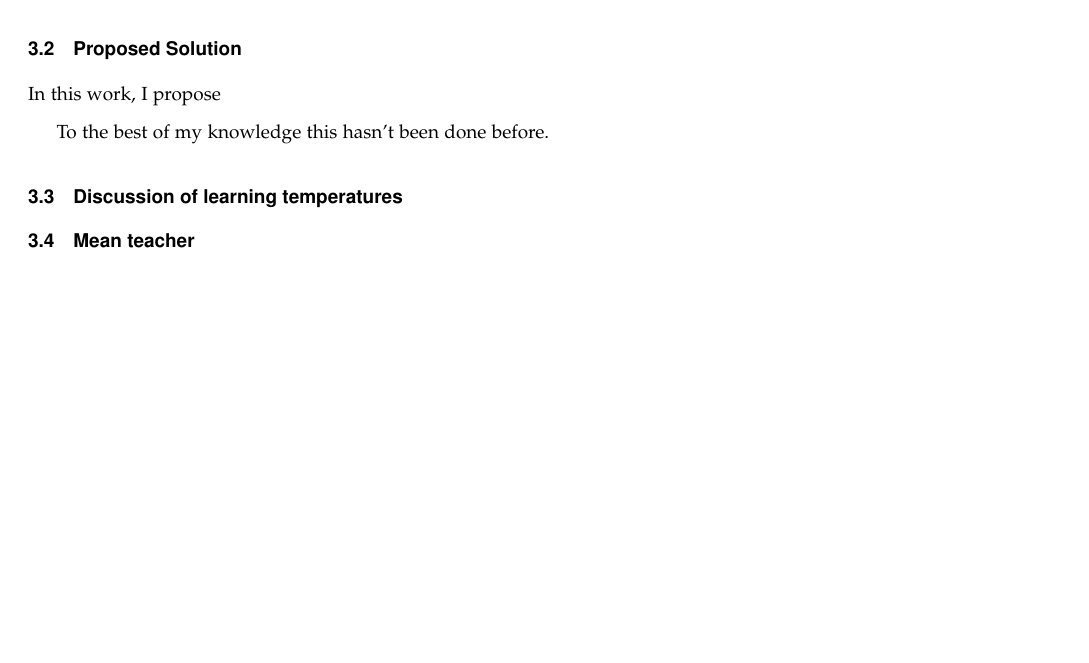
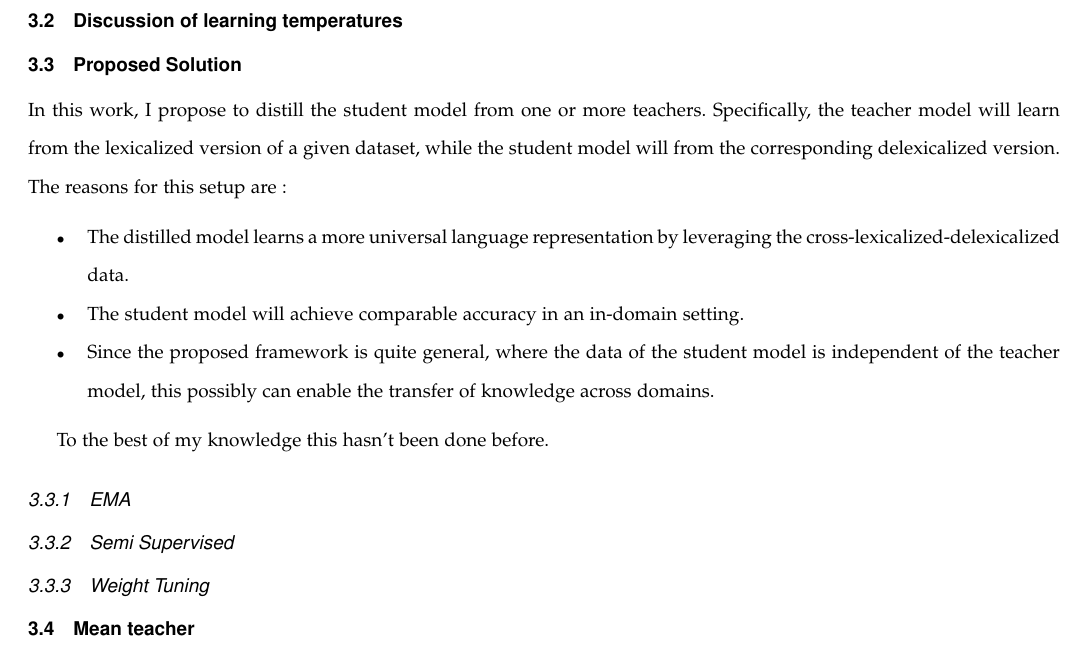
Before and after one commit to mithunpaul08/comprehensive_proposal_fall2019, a LaTeX paper (compre_masking.tex): part of page 9 of 11, cut so that both start at the same text, the shorter picture padded with empty space. Compiled offline with pdfLaTeX.

Commit message:
added text for proposed solution

```diff
--- a/compre_masking.tex
+++ b/compre_masking.tex
@@ -352,14 +352,30 @@ In this section I describe a few proposed solutions where I explore combining de
 Knowledge distillation \citep*{ba2014deep,hinton2015distilling} is an approach where one neural network method functions as \textit{teacher} and transfers its knowledge to a \textit{student} model. Many previous methods using knowledge distillation (KD) focus on task-specific KD, which transfers knowledge from a single-task teacher to its student. More recently in Sun et al. \citep*{seo2016bidirectional} , Jiao et al. \citep*{jiao2019tinybert}, and Zhao et al.\citep*{zhao2019extreme}, Tang et al. \citep*{tang2019distilling} the KD algorithms are specially designed
 for transformer-based architectures, and the student models are adapted from teacher models. On the other hand Liu et al. \citep*{liu2019attentive}, explore the knowledge distillation method under the setting of multi-task learning \citep*{caruana1997multitask} \citep*{baxter2000model}.
 
+\subsection{Discussion of learning temperatures}
+
 \subsection{Proposed Solution}
 
-In this work, I propose
+In this work, I propose to distill the student model from one or more teachers. Specifically, the teacher model will learn from the lexicalized version of a given dataset, while the student model will from the corresponding delexicalized version.
+The reasons for this setup are :
+
+\begin{itemize}
+  \item The distilled model learns a more universal language representation by leveraging the cross-lexicalized-delexicalized data.
+  \item The student model will achieve comparable accuracy in an in-domain setting.
+  \item Since the proposed framework is quite general, where the data of the student model is independent of the teacher model, this possibly can enable the transfer of knowledge across domains.
+\end{itemize}
+
 
 
 To the best of my knowledge this hasn't been done before.
 
-\subsection{Discussion of learning temperatures}
+\subsubsection{EMA}
+\subsubsection{Semi Supervised}
+\subsubsection{Weight Tuning}
+
+
+
+
 
 \subsection{Mean teacher}
 
```
Also changed, not shown: 3 other files.
